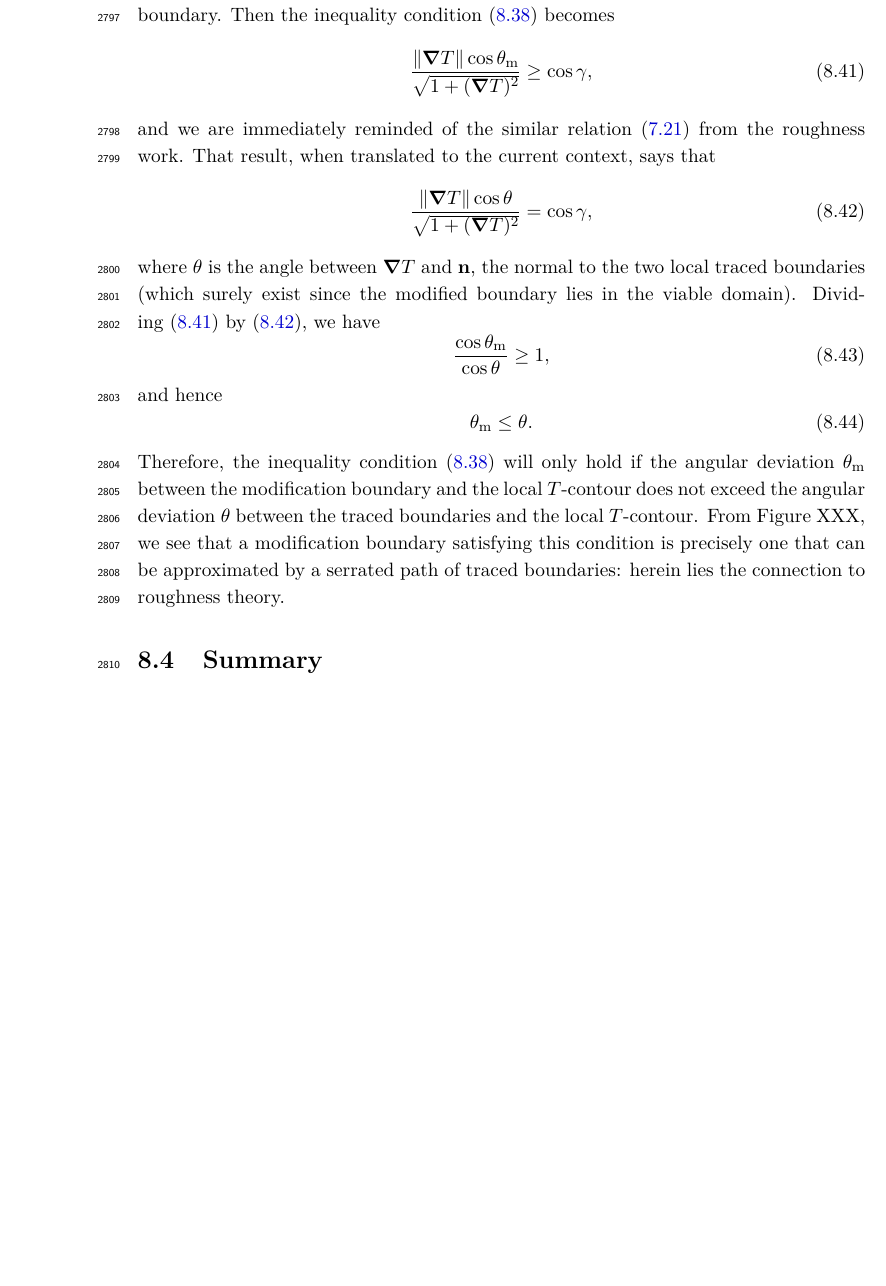
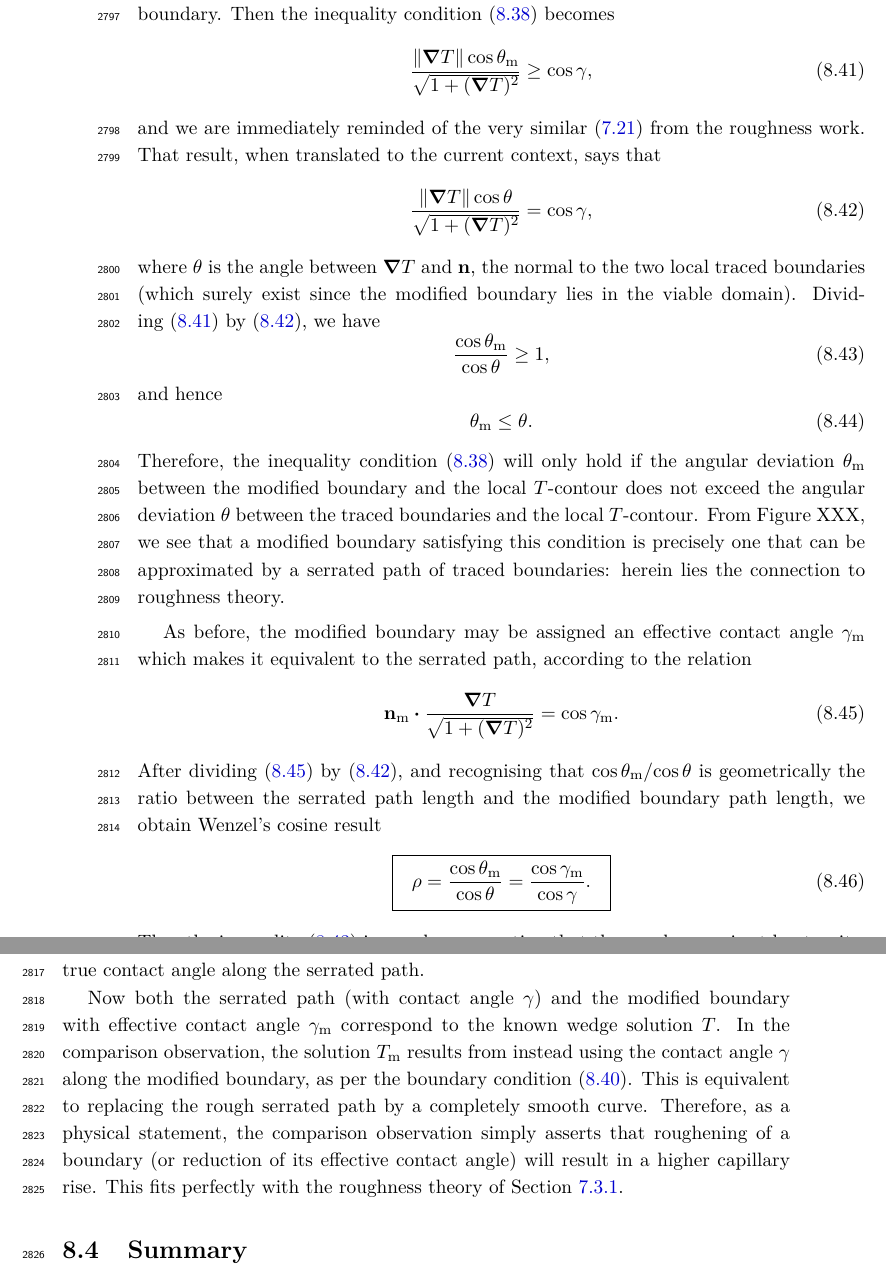
Before and after one commit to yawnoc/phd-thesis, a LaTeX thesis (thesis.tex, which reads small.tex): part of page 161 of 170 before the commit and two parts of pages 161 and 162 of 170 after it, the two joined at a grey line, cut so that both start at the same text, the shorter picture padded with empty space. Compiled offline with pdfLaTeX.

Commit message:
Small: tie comparison observation to roughness

```diff
--- a/small.tex
+++ b/small.tex
@@ -1043,7 +1043,7 @@ becomes
   \frac{\norm{\del T} \cos\theta_\modi}{\sqrt{1 + (\del T)^2}} \ge \cos\gamma,
   \label{eq:modification-contact-boundary-condition-inequality-simplified}
 \end{equation}
-and we are immediately reminded of the similar relation~%
+and we are immediately reminded of the very similar~%
   (\ref{eq:re-entrant-contact-boundary-condition-serrated-simplified})
 from the roughness work.
 That result, when translated to the current context,
@@ -1073,11 +1073,33 @@ Therefore, the inequality condition~%
   (\ref{eq:modification-contact-boundary-condition-inequality})
 will only hold
 if the angular deviation~$\theta_\modi$
-between the modification boundary and the local $T$-contour
+between the modified boundary and the local $T$-contour
 does not exceed the angular deviation~$\theta$
 between the traced boundaries and the local $T$-contour.
 From Figure~XXX\@, % TODO
-we see that a modification boundary satisfying this condition
+we see that a modified boundary satisfying this condition
 is precisely one that can be approximated
 by a serrated path of traced boundaries:
 herein lies the connection to roughness theory.
+
+As before, the modified boundary may be assigned
+an effective contact angle~$\gamma_\modi$
+which makes it equivalent to the serrated path,
+according to the relation
+\begin{equation}
+  \normalvec_\modi \dotp \frac{\del T}{\sqrt{1 + (\del T)^2}}
+    = \cos\gamma_\modi.
+  \label{eq:modification-contact-boundary-condition-effective}
+\end{equation}
+After dividing~(\ref{eq:modification-contact-boundary-condition-effective})
+by~(\ref{eq:contact-boundary-condition-simplified-modification-context}),
+and recognising that $\cos\theta_\modi / {\cos\theta}$~is geometrically
+the ratio between the serrated path length
+and the modified boundary path length,
+we obtain Wenzel's cosine result
+\begin{important}{equation}
+  \rho
+    = \frac{\cos\theta_\modi}{\cos\theta}
+    = \frac{\cos\gamma_\modi}{\cos\gamma}.
+  \label{eq:modification-roughness-cosine-ratio}
+\end{important}
@@ -1084,3 +1110,21 @@ herein lies the connection to roughness theory.
+by the true contact angle along the serrated path.
+
+Now both the serrated path (with contact angle~$\gamma$)
+and the modified boundary with effective contact angle~$\gamma_\modi$
+correspond to the known wedge solution~$T$.
+In the comparison observation,
+the solution~$T_\modi$ results from instead using the contact angle~$\gamma$
+along the modified boundary,
+as per the boundary condition~%
+  (\ref{eq:modification-contact-boundary-condition}).
+This is equivalent to replacing the rough serrated path
+by a completely smooth curve.
+Therefore, as a physical statement,
+the comparison observation simply asserts that
+roughening of a boundary (or reduction of its effective contact angle)
+will result in a higher capillary rise.
+This fits perfectly with the roughness theory
+of Section~\ref{sec:re-entrant.dip-coating.roughness}.
 
 \section{Summary}
 \label{sec:small.summary}
```
Also changed, not shown: small.tex (4 more changed lines).
